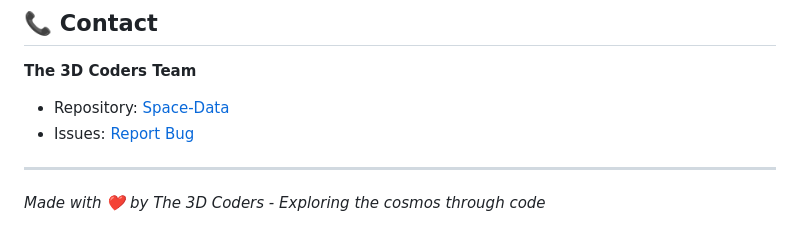
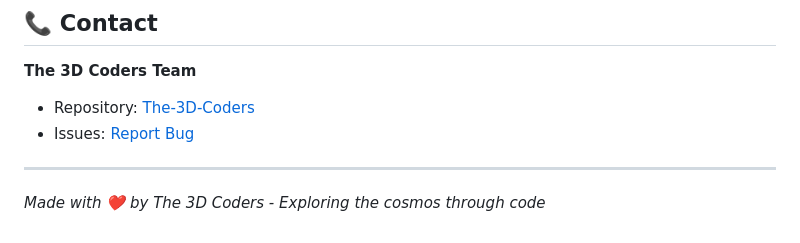
Before and after one commit to kopal-vajp/The-3D-Coders, a Markdown page: README.md, the part around the change. Rendered like a GitHub page.

```diff
--- a/README.md
+++ b/README.md
@@ -198,8 +198,8 @@ This project is licensed under the MIT License - see the [LICENSE](LICENSE) file
 ## 📞 Contact
 
 **The 3D Coders Team**
-- Repository: [Space-Data](https://github.com/kopal-vajp/Space-Data)
-- Issues: [Report Bug](https://github.com/kopal-vajp/Space-Data/issues)
+- Repository: [The-3D-Coders](https://github.com/kopal-vajp/The-3D-Coders.git)
+- Issues: [Report Bug](https://github.com/kopal-vajp/The-3D-Coders/issues)
 
 ---
 
```
